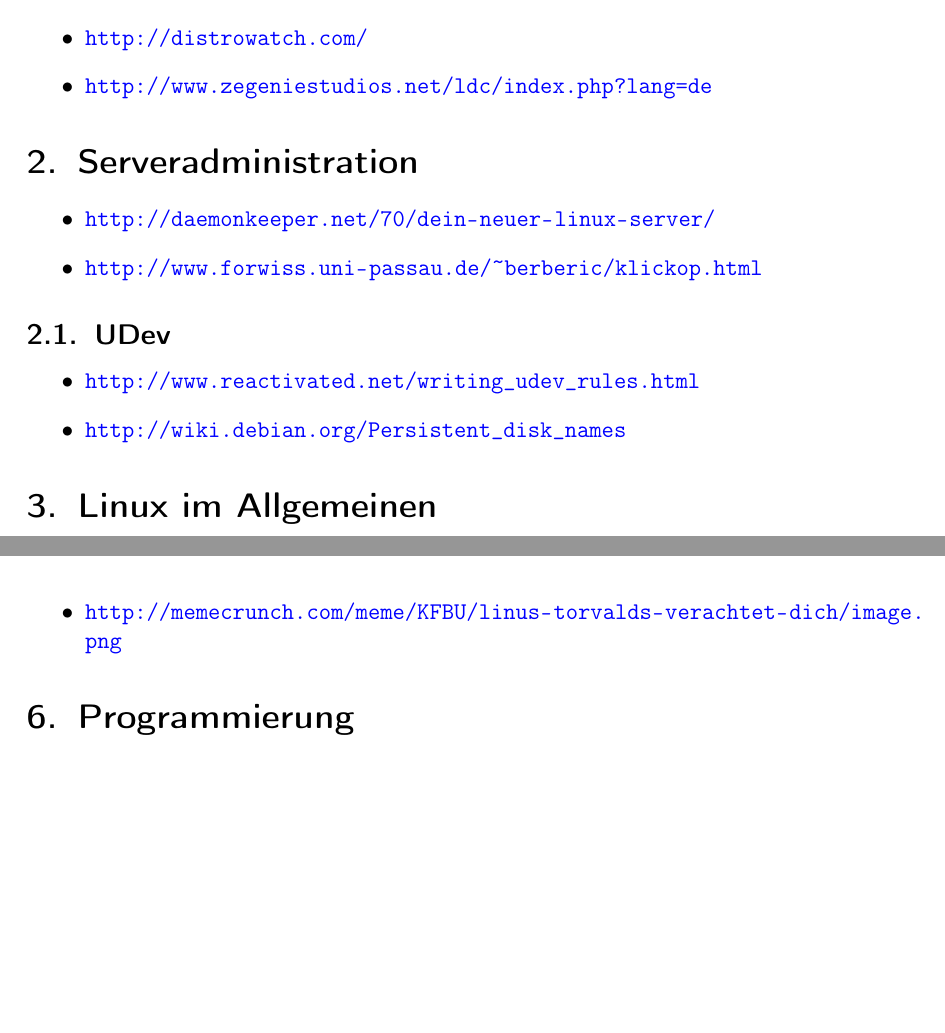
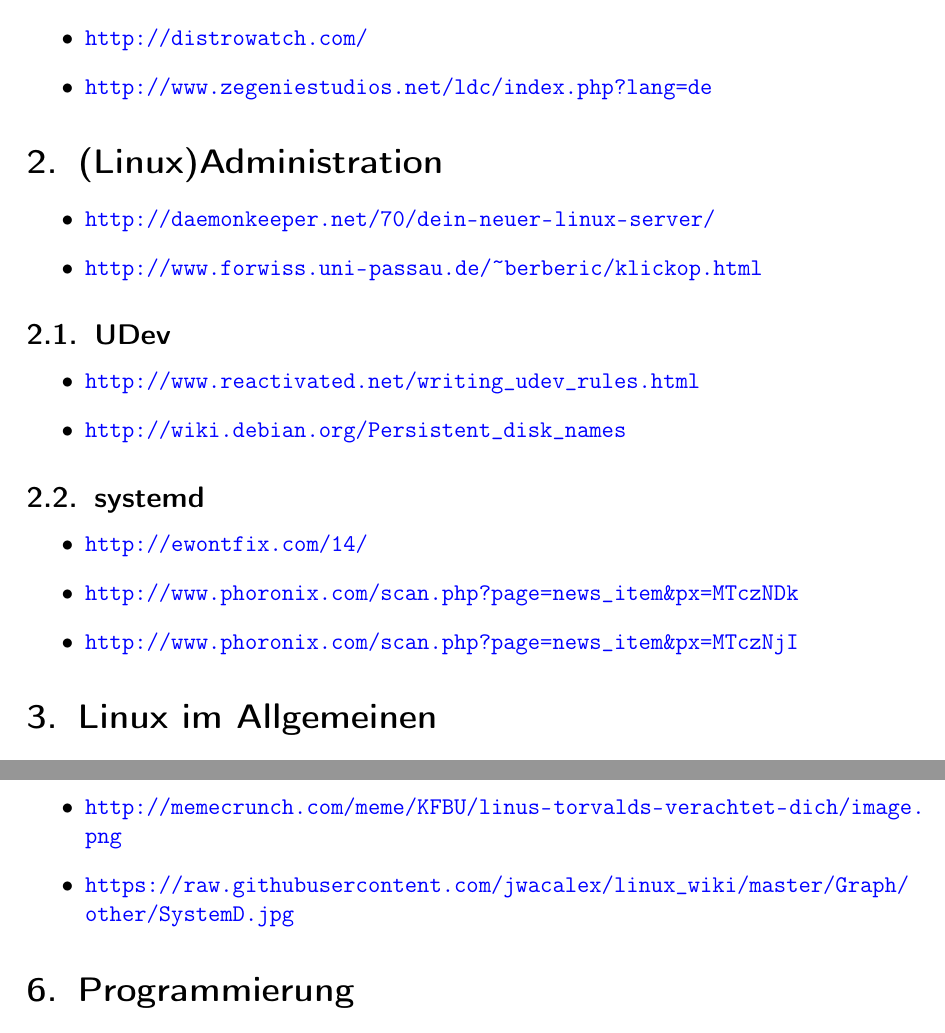
Before and after one commit to mosfetkiller/irc-kb, a LaTeX document (mosfetkiller.tex, which reads parts/technical.tex): two parts of pages 3 and 4 of 9 before the commit and two parts of pages 3 and 4 of 10 after it, joined at a grey line, cut so that both start at the same text, the shorter picture padded with empty space. Compiled offline with pdfLaTeX.

Commit message:
added systemd stuff

```diff
--- a/parts/technical.tex
+++ b/parts/technical.tex
@@ -5,7 +5,7 @@
 \end{itemize}
 
 
-\section{Serveradministration}
+\section{(Linux)Administration}
 \begin{itemize}
 \linkitem{http://daemonkeeper.net/70/dein-neuer-linux-server/}
 \linkitem{http://www.forwiss.uni-passau.de/~berberic/klickop.html}
@@ -15,6 +15,14 @@
 	\linkitem{http://www.reactivated.net/writing_udev_rules.html}
 	\linkitem{http://wiki.debian.org/Persistent_disk_names}
 	\end{itemize}
+
+	\subsection{systemd}
+	\begin{itemize}
+	\linkitem{http://ewontfix.com/14/}
+	\linkitem{http://www.phoronix.com/scan.php?page=news_item&px=MTczNDk}
+	\linkitem{http://www.phoronix.com/scan.php?page=news_item&px=MTczNjI}
+	\end{itemize}
+
 
 \section{Linux im Allgemeinen}
 \begin{itemize}
@@ -31,11 +39,13 @@
 \section{Memes}
 \begin{itemize}
 %we should cache them to prevent disapperance %
+%we should. now.%
 \linkitem{http://cdn.memegenerator.net/instances/400x/15098309.jpg}
 \linkitem{http://filestore.dasnet.bplaced.de/img/mem.png}
 \linkitem{http://genetic-defect.eu/hammer.png}
 \linkitem{http://cdn.memegenerator.net/instances/400x/37429472.jpg}
 \linkitem{http://memecrunch.com/meme/KFBU/linus-torvalds-verachtet-dich/image.png}
+\linkitem{https://raw.githubusercontent.com/jwacalex/linux_wiki/master/Graph/other/SystemD.jpg}
 \end{itemize}
 
 \section{Programmierung}
```
